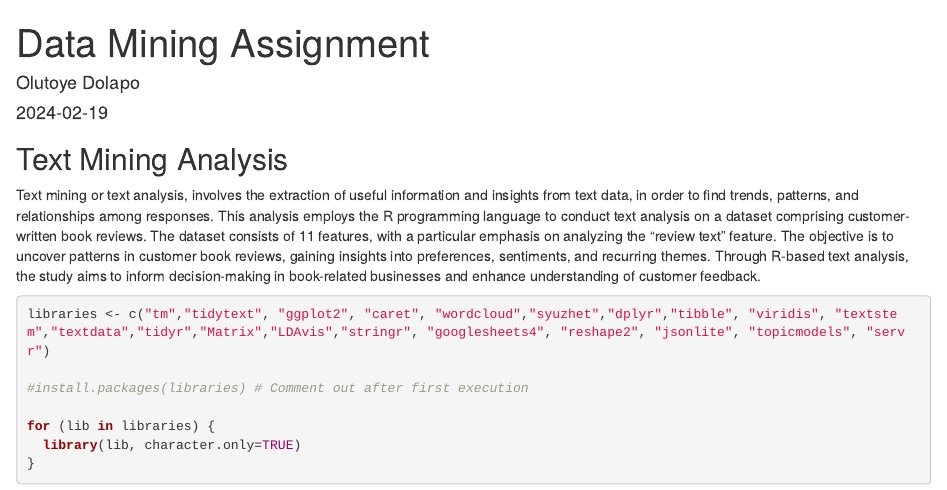
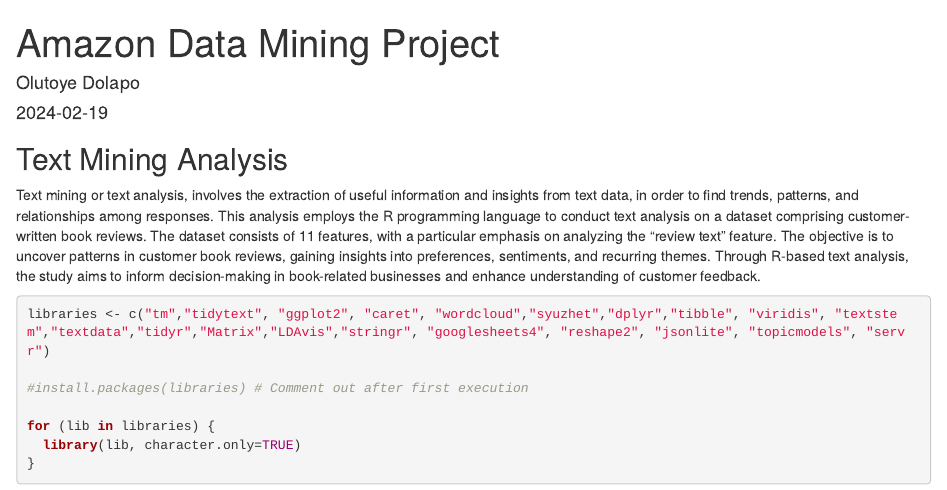
Before and after one commit to Ifedolappo/Time-Series-Book-Review, an R Markdown document (Text Analysis.Rmd): the page in a window 1100 px wide, from its top. Rendered offline with R 4.5, knitr and Pandoc, with nearby package versions; some code elsewhere in the file could not run offline.

Commit message:
Update Text Analysis.Rmd

```diff
--- a/Text Analysis.Rmd
+++ b/Text Analysis.Rmd
@@ -1,5 +1,5 @@
 ---
-title: "Data Mining Assignment"
+title: "Amazon Data Mining Project"
 author: "Olutoye Dolapo"
 date: "2024-02-19"
 output: html_document
```
